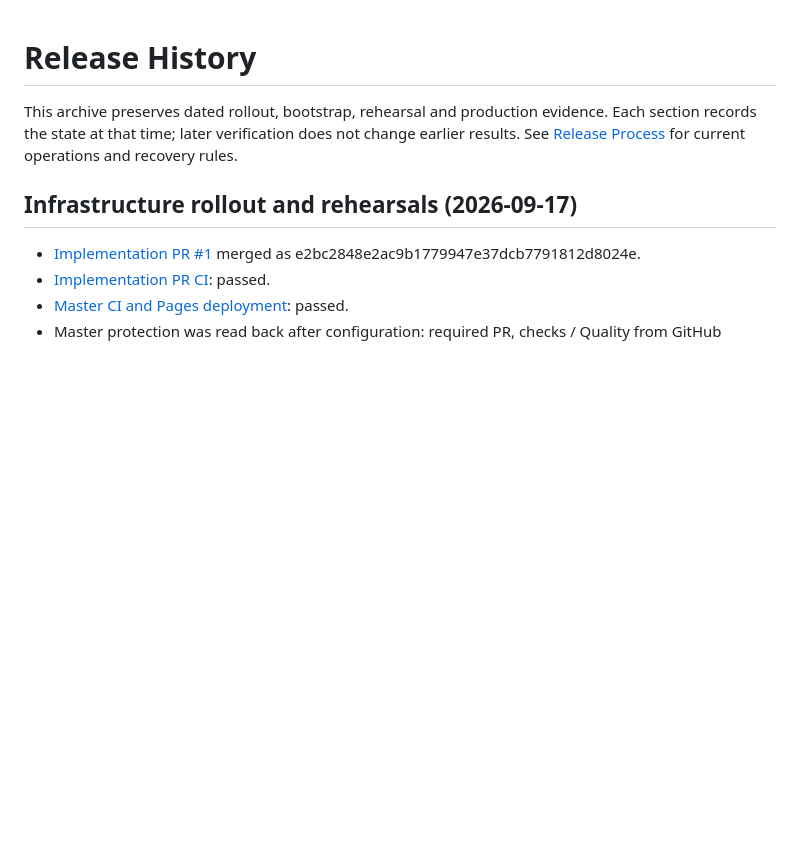
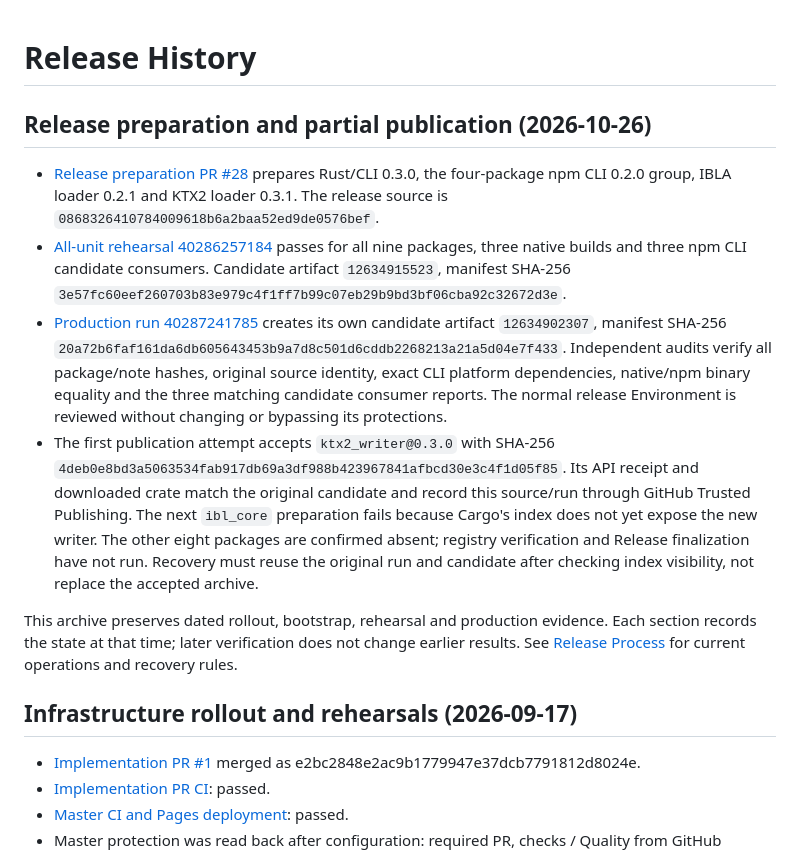
Before and after one commit to shawn0326/ibl-baker, a Markdown page: docs/release-history.md, the part around the change. GitHub-like rendering; blank space fills up the shorter version.

Commit message:
docs: record release rehearsal and partial publication evidence

```diff
--- a/docs/release-history.md
+++ b/docs/release-history.md
@@ -1,4 +1,30 @@
 # Release History
+
+## Release preparation and partial publication (2026-10-26)
+
+- [Release preparation PR #28](https://github.com/shawn0326/ibl-baker/pull/28)
+  prepares Rust/CLI 0.3.0, the four-package npm CLI 0.2.0 group, IBLA loader
+  0.2.1 and KTX2 loader 0.3.1. The release source is
+  `0868326410784009618b6a2baa52ed9de0576bef`.
+- [All-unit rehearsal 40286257184](https://github.com/shawn0326/ibl-baker/actions/runs/40286257184)
+  passes for all nine packages, three native builds and three npm CLI candidate
+  consumers. Candidate artifact `12634915523`, manifest SHA-256
+  `3e57fc60eef260703b83e979c4f1ff7b99c07eb29b9bd3bf06cba92c32672d3e`.
+- [Production run 40287241785](https://github.com/shawn0326/ibl-baker/actions/runs/40287241785)
+  creates its own candidate artifact `12634902307`, manifest SHA-256
+  `20a72b6faf161da6db605643453b9a7d8c501d6cddb2268213a21a5d04e7f433`.
+  Independent audits verify all package/note hashes, original source identity,
+  exact CLI platform dependencies, native/npm binary equality and the three
+  matching candidate consumer reports. The normal release Environment is
+  reviewed without changing or bypassing its protections.
+- The first publication attempt accepts `ktx2_writer@0.3.0` with SHA-256
+  `4deb0e8bd3a5063534fab917db69a3df988b423967841afbcd30e3c4f1d05f85`.
+  Its API receipt and downloaded crate match the original candidate and record
+  this source/run through GitHub Trusted Publishing. The next `ibl_core`
+  preparation fails because Cargo's index does not yet expose the new writer.
+  The other eight packages are confirmed absent; registry verification and
+  Release finalization have not run. Recovery must reuse the original run and
+  candidate after checking index visibility, not replace the accepted archive.
 
 This archive preserves dated rollout, bootstrap, rehearsal and production evidence.
 Each section records the state at that time; later verification does not change earlier results.
```
Also changed, not shown: TODO.md (+2 -1 lines), docs/release.md (+7 -0 lines).
